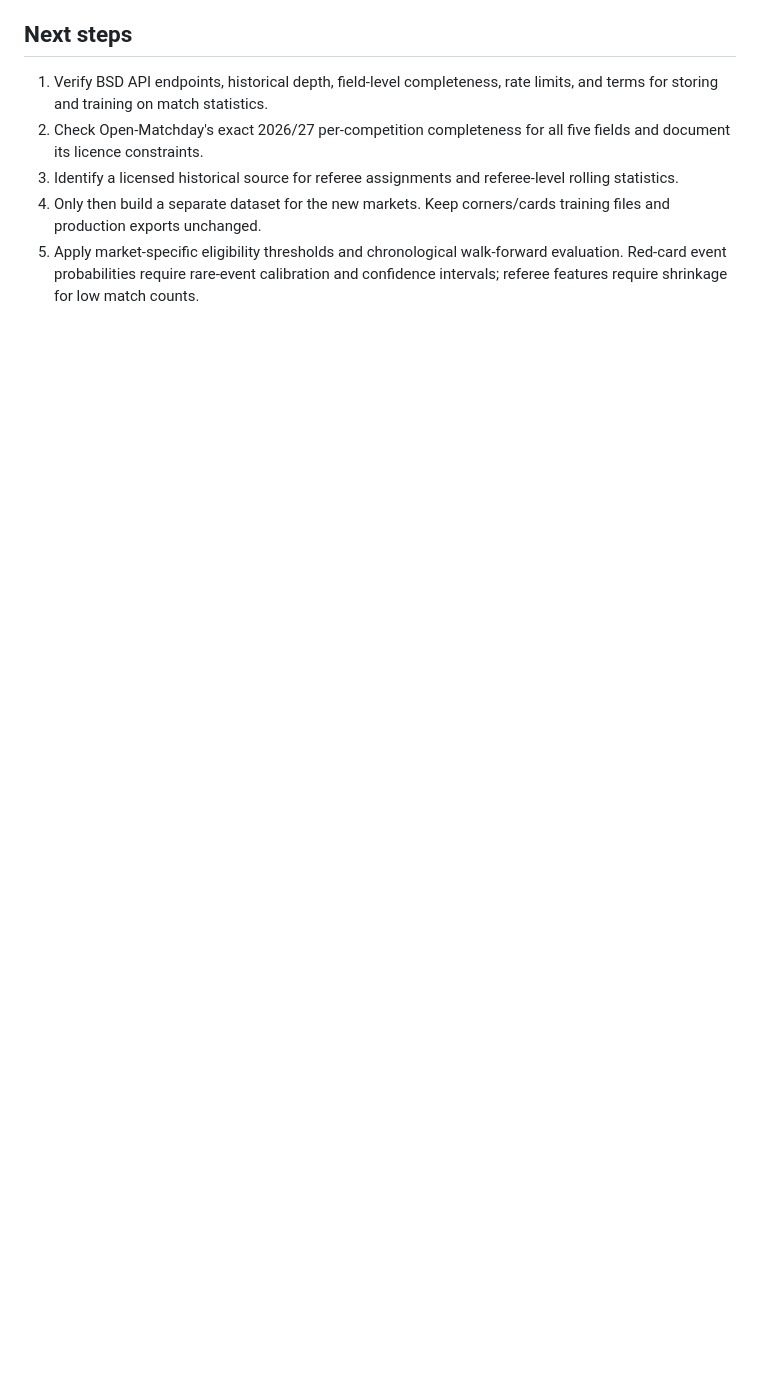
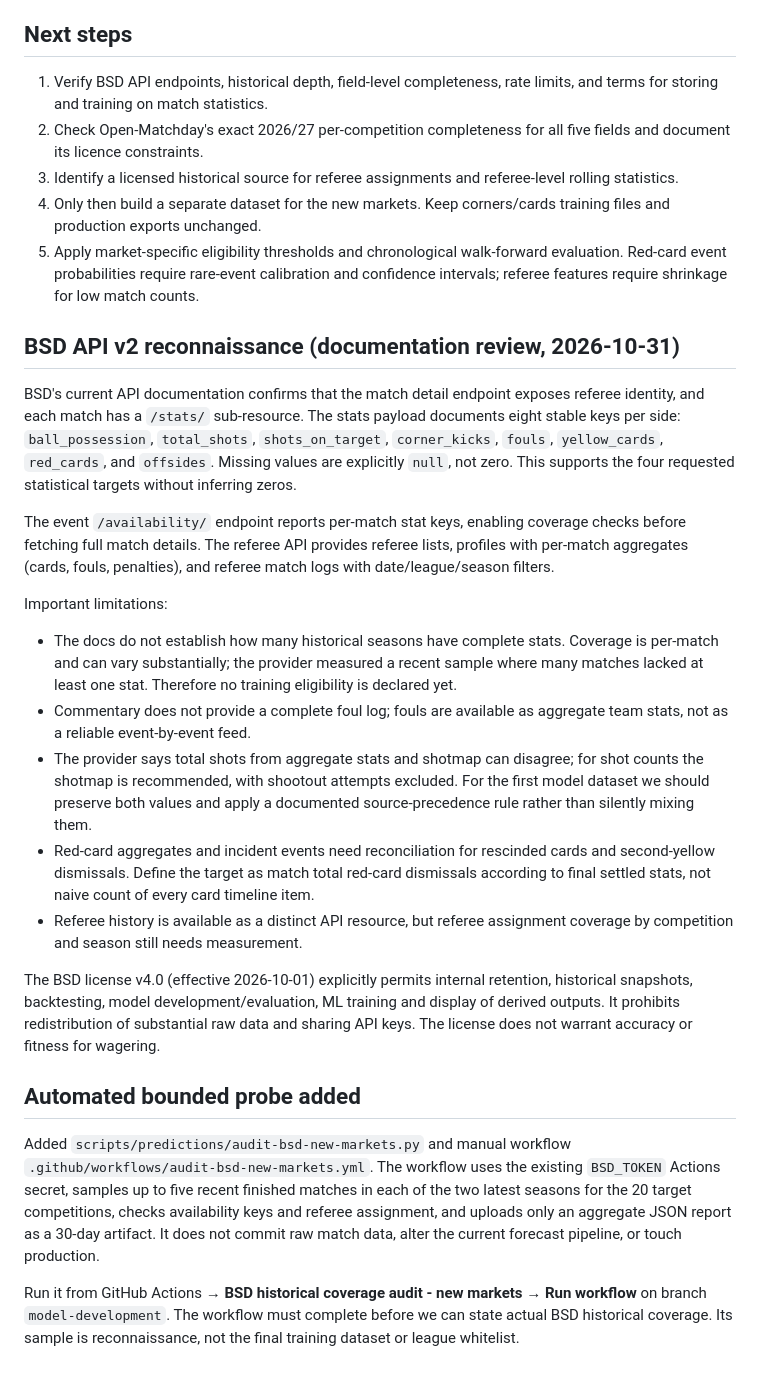
Before and after one commit to he-sytikova/betting, a Markdown page: docs/new-markets-data-audit.md, the part around the change. Rendered like a GitHub page; blank space fills up the shorter version.

Commit message:
docs: document BSD API coverage and audit probe

```diff
--- a/docs/new-markets-data-audit.md
+++ b/docs/new-markets-data-audit.md
@@ -77,3 +77,25 @@ The existing coverage figures are retained as reconnaissance metadata only. They
 3. Identify a licensed historical source for referee assignments and referee-level rolling statistics.
 4. Only then build a separate dataset for the new markets. Keep corners/cards training files and production exports unchanged.
 5. Apply market-specific eligibility thresholds and chronological walk-forward evaluation. Red-card event probabilities require rare-event calibration and confidence intervals; referee features require shrinkage for low match counts.
+
+
+## BSD API v2 reconnaissance (documentation review, 2026-10-31)
+
+BSD's current API documentation confirms that the match detail endpoint exposes referee identity, and each match has a `/stats/` sub-resource. The stats payload documents eight stable keys per side: `ball_possession`, `total_shots`, `shots_on_target`, `corner_kicks`, `fouls`, `yellow_cards`, `red_cards`, and `offsides`. Missing values are explicitly `null`, not zero. This supports the four requested statistical targets without inferring zeros.
+
+The event `/availability/` endpoint reports per-match stat keys, enabling coverage checks before fetching full match details. The referee API provides referee lists, profiles with per-match aggregates (cards, fouls, penalties), and referee match logs with date/league/season filters.
+
+Important limitations:
+- The docs do not establish how many historical seasons have complete stats. Coverage is per-match and can vary substantially; the provider measured a recent sample where many matches lacked at least one stat. Therefore no training eligibility is declared yet.
+- Commentary does not provide a complete foul log; fouls are available as aggregate team stats, not as a reliable event-by-event feed.
+- The provider says total shots from aggregate stats and shotmap can disagree; for shot counts the shotmap is recommended, with shootout attempts excluded. For the first model dataset we should preserve both values and apply a documented source-precedence rule rather than silently mixing them.
+- Red-card aggregates and incident events need reconciliation for rescinded cards and second-yellow dismissals. Define the target as match total red-card dismissals according to final settled stats, not naive count of every card timeline item.
+- Referee history is available as a distinct API resource, but referee assignment coverage by competition and season still needs measurement.
+
+The BSD license v4.0 (effective 2026-10-01) explicitly permits internal retention, historical snapshots, backtesting, model development/evaluation, ML training and display of derived outputs. It prohibits redistribution of substantial raw data and sharing API keys. The license does not warrant accuracy or fitness for wagering.
+
+## Automated bounded probe added
+
+Added `scripts/predictions/audit-bsd-new-markets.py` and manual workflow `.github/workflows/audit-bsd-new-markets.yml`. The workflow uses the existing `BSD_TOKEN` Actions secret, samples up to five recent finished matches in each of the two latest seasons for the 20 target competitions, checks availability keys and referee assignment, and uploads only an aggregate JSON report as a 30-day artifact. It does not commit raw match data, alter the current forecast pipeline, or touch production.
+
+Run it from GitHub Actions → **BSD historical coverage audit - new markets** → **Run workflow** on branch `model-development`. The workflow must complete before we can state actual BSD historical coverage. Its sample is reconnaissance, not the final training dataset or league whitelist.
```
